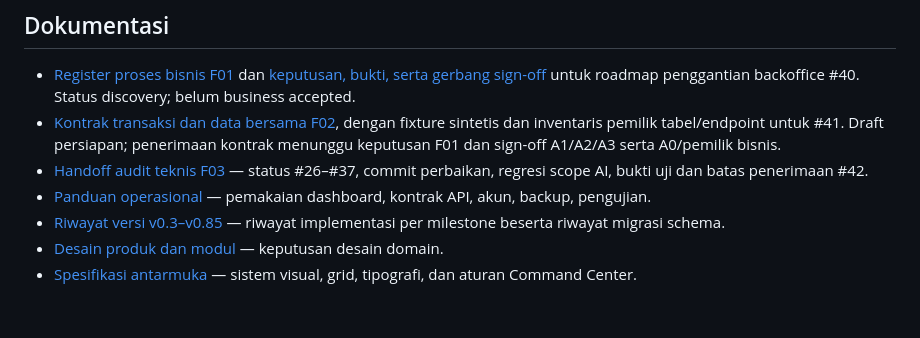
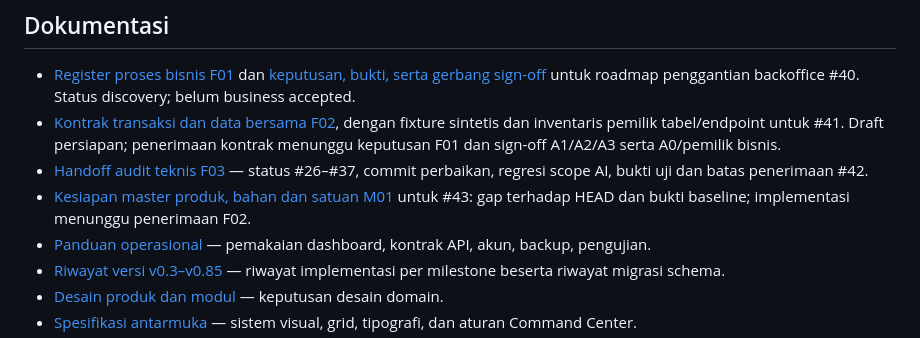
Before and after one commit to wenn-id/beeloftone, a Markdown page: README.md, the part around the change. GitHub-like rendering; blank space fills up the shorter version.

Commit message:
docs: petakan kesiapan master M01 dan gerbang F02 (#79)
Co-authored-by: Alwan Juliawan <252014216+wenn-id@users.noreply.github.com>

```diff
--- a/README.md
+++ b/README.md
@@ -206,6 +206,8 @@ adalah snapshot pada waktu tertentu, dan kesegarannya bergantung pada kapan snap
   penerimaan kontrak menunggu keputusan F01 dan sign-off A1/A2/A3 serta A0/pemilik bisnis.
 - [Handoff audit teknis F03](docs/f03-technical-audit.md) — status #26–#37,
   commit perbaikan, regresi scope AI, bukti uji dan batas penerimaan #42.
+- [Kesiapan master produk, bahan dan satuan M01](docs/m01-master-readiness.md)
+  untuk #43: gap terhadap HEAD dan bukti baseline; implementasi menunggu penerimaan F02.
 - [Panduan operasional](docs/operations.md) — pemakaian dashboard, kontrak API, akun, backup, pengujian.
 - [Riwayat versi v0.3–v0.85](docs/version-history.md) — riwayat implementasi per milestone beserta
   riwayat migrasi schema.
```
Also changed, not shown: docs/m01-master-readiness.md (added, +95 -0 lines).
